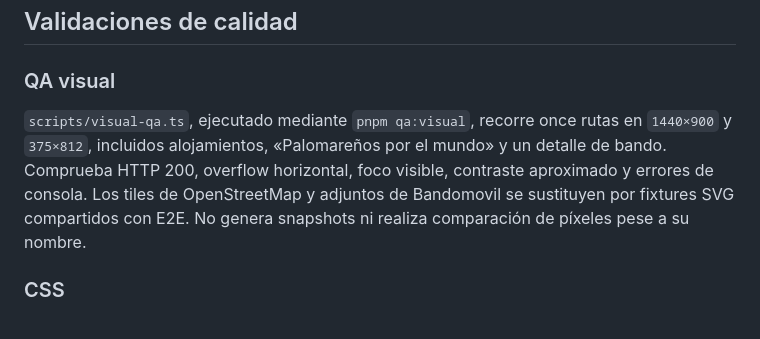
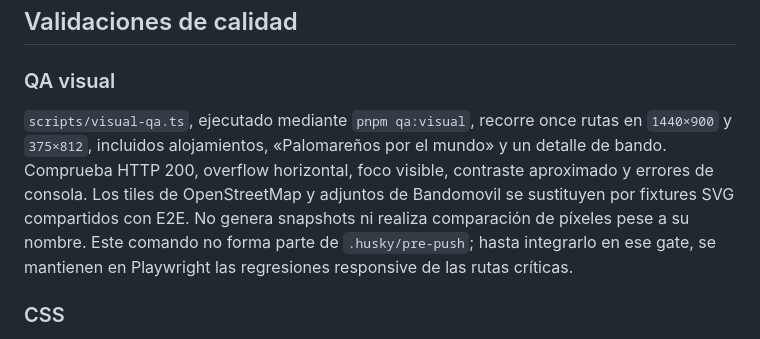
Before and after one commit to ralph1985/palomares-del-campo, a Markdown page: docs/testing.md, the part around the change. GitHub-like rendering.

Commit message:
docs: clarify visual QA pre-push coverage

```diff
--- a/docs/testing.md
+++ b/docs/testing.md
@@ -73,7 +73,7 @@ Para reutilizar un servidor ya activo (por ejemplo, uno accesible por Tailnet),
 
 ### QA visual
 
-`scripts/visual-qa.ts`, ejecutado mediante `pnpm qa:visual`, recorre once rutas en `1440×900` y `375×812`, incluidos alojamientos, «Palomareños por el mundo» y un detalle de bando. Comprueba HTTP 200, overflow horizontal, foco visible, contraste aproximado y errores de consola. Los tiles de OpenStreetMap y adjuntos de Bandomovil se sustituyen por fixtures SVG compartidos con E2E. No genera snapshots ni realiza comparación de píxeles pese a su nombre.
+`scripts/visual-qa.ts`, ejecutado mediante `pnpm qa:visual`, recorre once rutas en `1440×900` y `375×812`, incluidos alojamientos, «Palomareños por el mundo» y un detalle de bando. Comprueba HTTP 200, overflow horizontal, foco visible, contraste aproximado y errores de consola. Los tiles de OpenStreetMap y adjuntos de Bandomovil se sustituyen por fixtures SVG compartidos con E2E. No genera snapshots ni realiza comparación de píxeles pese a su nombre. Este comando no forma parte de `.husky/pre-push`; hasta integrarlo en ese gate, se mantienen en Playwright las regresiones responsive de las rutas críticas.
 
 ### CSS
 
```
